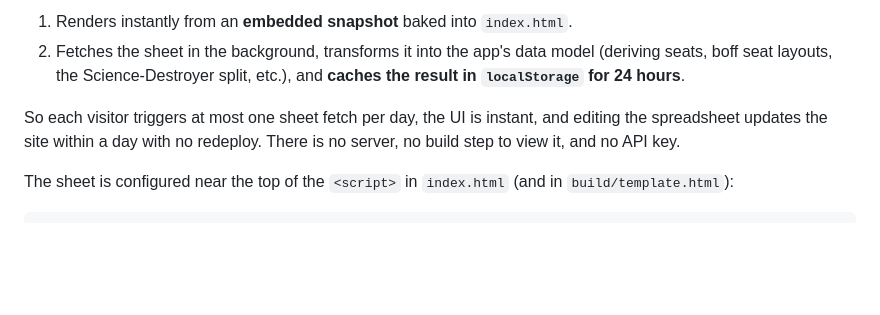
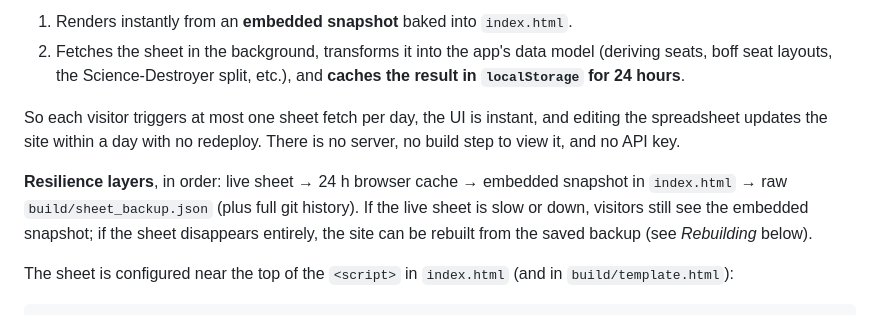
Before and after one commit to Daniel-StrmCtrl/stoshipdb_v2, a Markdown page: README.md, the part around one of its changes. Drawn GitHub-style; blank space fills up the shorter version.

```diff
--- a/README.md
+++ b/README.md
@@ -43,6 +101,11 @@ Google Sheets exposes a public read endpoint (`gviz`) for any sheet shared as
 So each visitor triggers at most one sheet fetch per day, the UI is instant, and
 editing the spreadsheet updates the site within a day with no redeploy. There is no
 server, no build step to view it, and no API key.
+
+**Resilience layers**, in order: live sheet → 24 h browser cache → embedded snapshot in
+`index.html` → raw `build/sheet_backup.json` (plus full git history). If the live sheet
+is slow or down, visitors still see the embedded snapshot; if the sheet disappears
+entirely, the site can be rebuilt from the saved backup (see *Rebuilding* below).
 
 The sheet is configured near the top of the `<script>` in `index.html` (and in
 `build/template.html`):
```
Also changed, not shown: other parts of README.md (+58 -0 lines).
